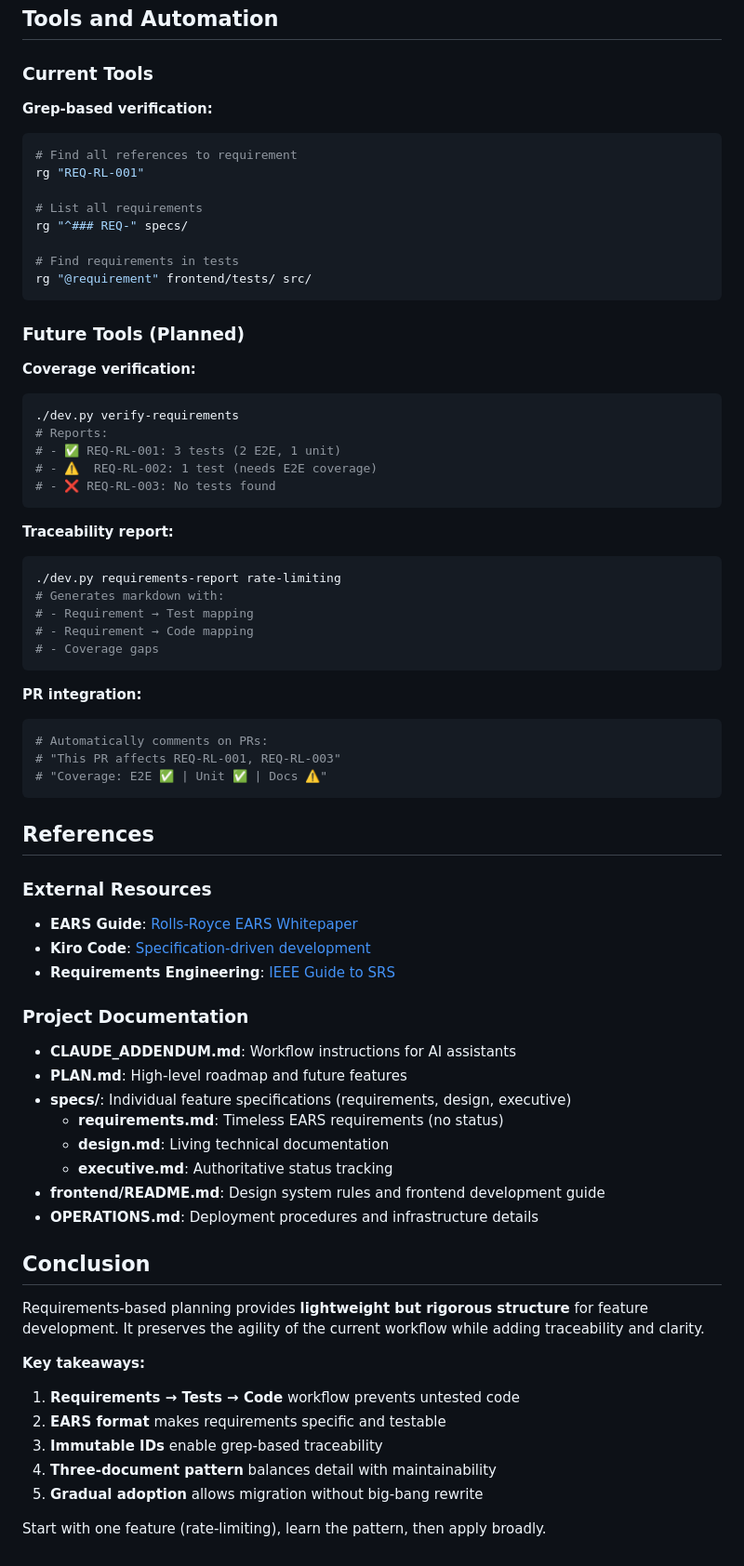
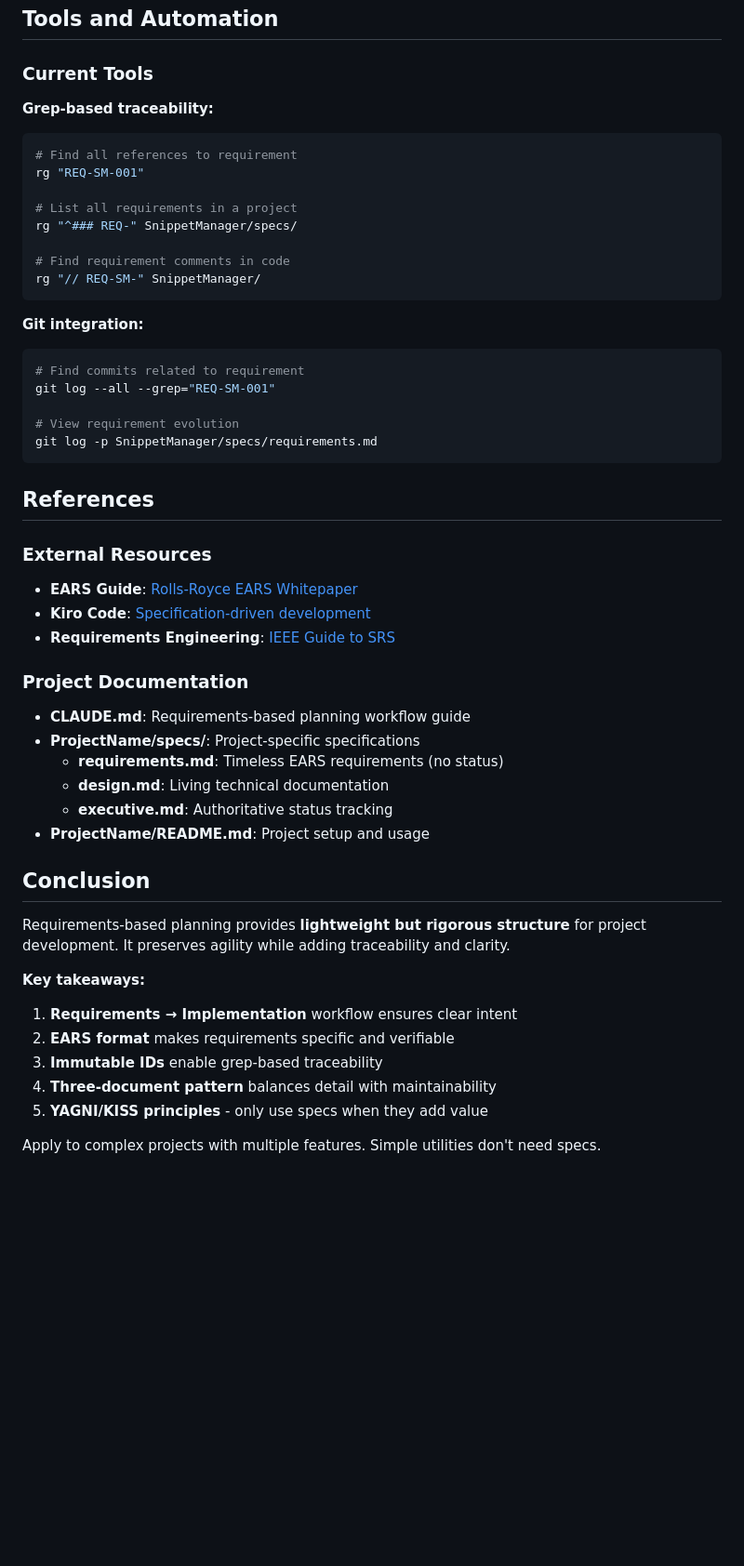
Before and after one commit to scottopell/mono, a Markdown page: REQ_BASED_PLANNING.md, the part around one of its changes. Shown at 93% size. Rendered like a GitHub page; blank space fills up the shorter version.

````diff
--- a/REQ_BASED_PLANNING.md
+++ b/REQ_BASED_PLANNING.md
@@ -839,47 +687,27 @@ THE SYSTEM SHALL allow unlimited requests
 
 ### Current Tools
 
-**Grep-based verification:**
+**Grep-based traceability:**
 
 ```bash
 # Find all references to requirement
-rg "REQ-RL-001"
+rg "REQ-SM-001"
 
-# List all requirements
-rg "^### REQ-" specs/
+# List all requirements in a project
+rg "^### REQ-" SnippetManager/specs/
 
-# Find requirements in tests
-rg "@requirement" frontend/tests/ src/
+# Find requirement comments in code
+rg "// REQ-SM-" SnippetManager/
 ```
 
-### Future Tools (Planned)
-
-**Coverage verification:**
+**Git integration:**
 
 ```bash
-./dev.py verify-requirements
-# Reports:
-# - ✅ REQ-RL-001: 3 tests (2 E2E, 1 unit)
-# - ⚠️  REQ-RL-002: 1 test (needs E2E coverage)
-# - ❌ REQ-RL-003: No tests found
-```
+# Find commits related to requirement
+git log --all --grep="REQ-SM-001"
 
-**Traceability report:**
-
-```bash
-./dev.py requirements-report rate-limiting
-# Generates markdown with:
-# - Requirement → Test mapping
-# - Requirement → Code mapping
-# - Coverage gaps
-```
-
-**PR integration:**
-
-```bash
-# Automatically comments on PRs:
-# "This PR affects REQ-RL-001, REQ-RL-003"
-# "Coverage: E2E ✅ | Unit ✅ | Docs ⚠️"
+# View requirement evolution
+git log -p SnippetManager/specs/requirements.md
 ```
 
 ## References
@@ -892,25 +720,23 @@ rg "@requirement" frontend/tests/ src/
 
 ### Project Documentation
 
-- **CLAUDE_ADDENDUM.md**: Workflow instructions for AI assistants
-- **PLAN.md**: High-level roadmap and future features
-- **specs/**: Individual feature specifications (requirements, design, executive)
+- **CLAUDE.md**: Requirements-based planning workflow guide
+- **ProjectName/specs/**: Project-specific specifications
   - **requirements.md**: Timeless EARS requirements (no status)
   - **design.md**: Living technical documentation
   - **executive.md**: Authoritative status tracking
-- **frontend/README.md**: Design system rules and frontend development guide
-- **OPERATIONS.md**: Deployment procedures and infrastructure details
+- **ProjectName/README.md**: Project setup and usage
 
 ## Conclusion
 
-Requirements-based planning provides **lightweight but rigorous structure** for feature development. It preserves the agility of the current workflow while adding traceability and clarity.
+Requirements-based planning provides **lightweight but rigorous structure** for project development. It preserves agility while adding traceability and clarity.
 
 **Key takeaways:**
 
-1. **Requirements → Tests → Code** workflow prevents untested code
-2. **EARS format** makes requirements specific and testable
+1. **Requirements → Implementation** workflow ensures clear intent
+2. **EARS format** makes requirements specific and verifiable
 3. **Immutable IDs** enable grep-based traceability
 4. **Three-document pattern** balances detail with maintainability
-5. **Gradual adoption** allows migration without big-bang rewrite
+5. **YAGNI/KISS principles** - only use specs when they add value
 
-Start with one feature (rate-limiting), learn the pattern, then apply broadly.
+Apply to complex projects with multiple features. Simple utilities don't need specs.
````
Also changed, not shown: other parts of REQ_BASED_PLANNING.md (+159 -311 lines), CLAUDE.md (+29 -80 lines).
